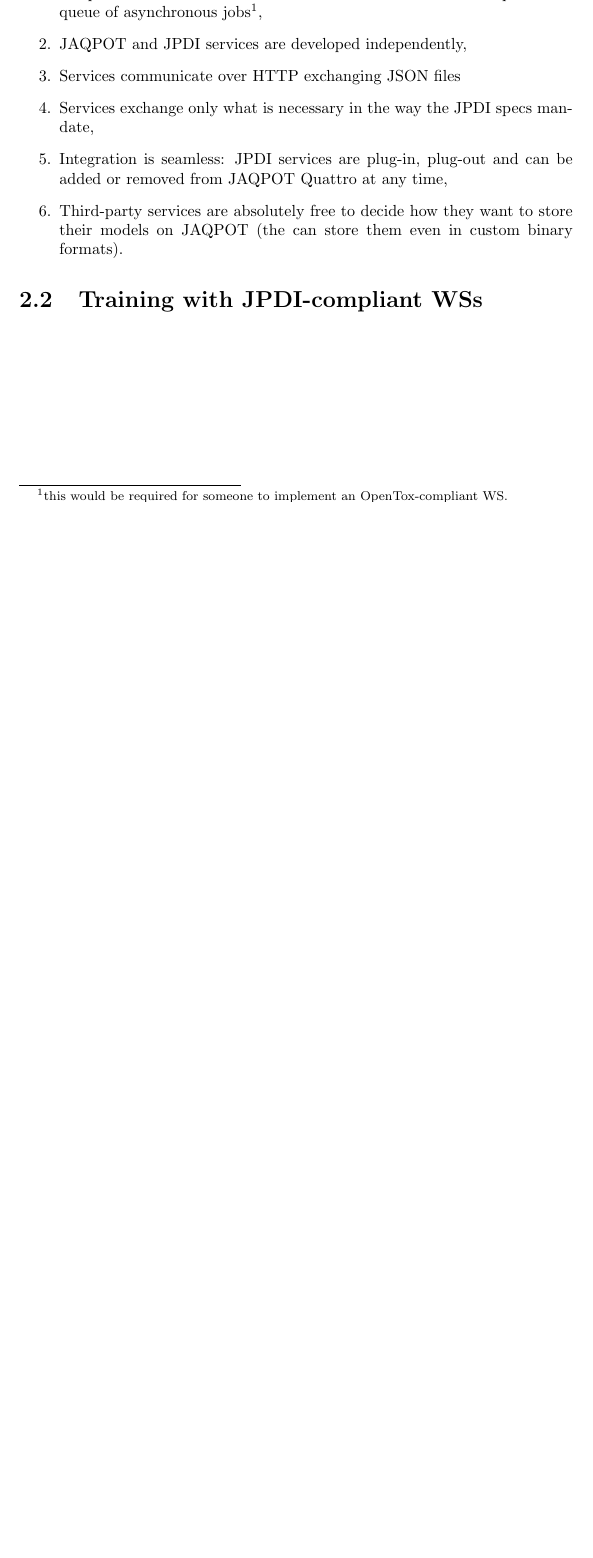
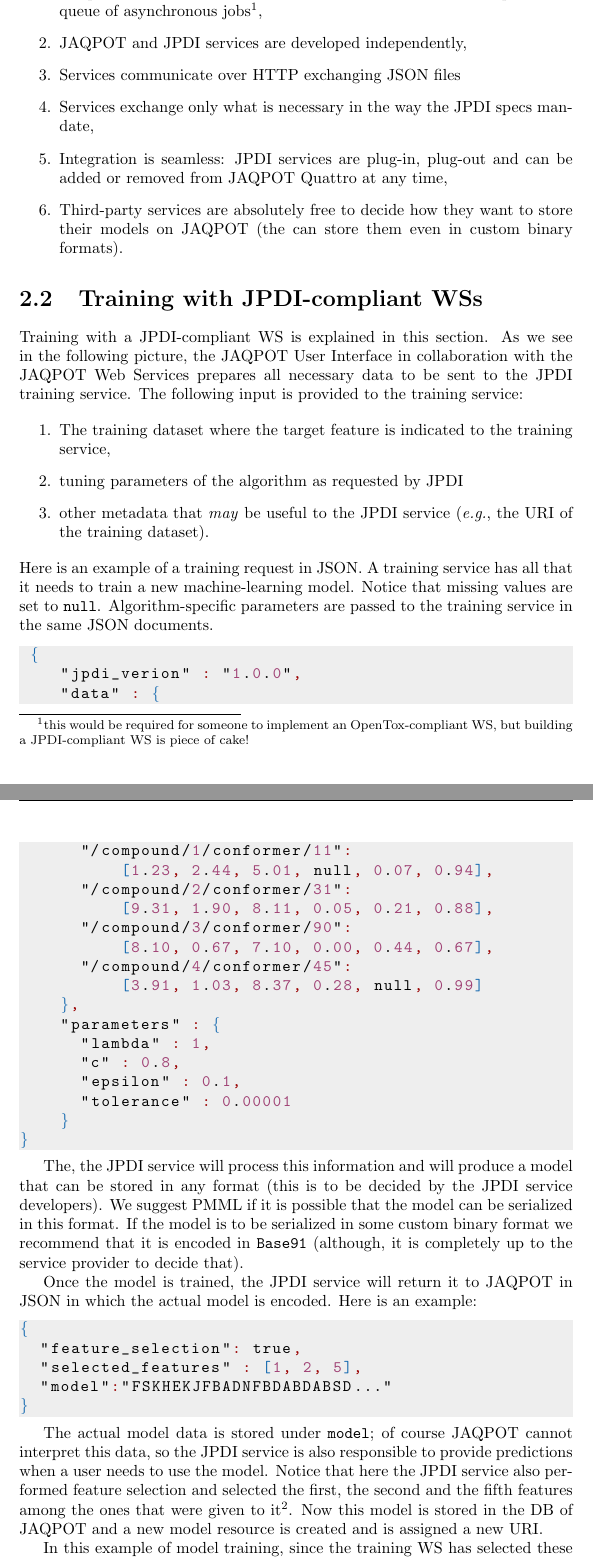
Before and after one commit to KinkyDesign/jaqpot_quattro_whitepapers, a LaTeX document (design01.tex, which reads jpdi.tex): part of page 9 of 11 before the commit and two parts of pages 9 and 11 of 14 after it, the two joined at a grey line, cut so that both start at the same text, the shorter picture padded with empty space. Compiled offline with pdfLaTeX.

Commit message:
Elaborating on JPDI training

```diff
--- a/jpdi.tex
+++ b/jpdi.tex
@@ -43,7 +43,8 @@
  implement (so that people can get to integrate their algorithms in
  JAQPOT); JPDI compliant services do not need to maintain a database
  or implement a queue of asynchronous jobs\footnote{this would be
- required for someone to implement an OpenTox-compliant WS.},
+ required for someone to implement an OpenTox-compliant WS, but building
+ a JPDI-compliant WS is piece of cake!},
  \item JAQPOT and JPDI services are developed independently,
  \item Services communicate over HTTP exchanging JSON files
  \item Services exchange only what is necessary in the way the JPDI
@@ -57,3 +58,16 @@
 
 
 \section{Training with JPDI-compliant WSs}
+Training with a JPDI-compliant WS is explained in this section.
+As we see in the following picture, the JAQPOT User Interface
+in collaboration with the JAQPOT Web Services prepares all necessary
+data to be sent to the JPDI training service. The following input is
+provided to the training service:
+
+\begin{enumerate}
+ \item The training dataset where the target feature is
+ indicated to the training service,
+ \item tuning parameters of the algorithm as requested by JPDI
+ \item other metadata that \textit{may} be useful to the JPDI service
+ (\textit{e.g.}, the URI of the training dataset).
+\end{enumerate}
@@ -60,2 +78,65 @@
+Here is an example of a training request in JSON.
+A training service has all that it needs to train a
+new machine-learning model. Notice that missing values are set
+to \texttt{null}.
+Algorithm-specific parameters are passed to the training service
+in the same JSON documents.
+
+\begin{lstlisting}[language=json]
+ {
+    "jpdi_verion" : "1.0.0",
+    "data" : {
+      "/compound/1/conformer/11":
+	  [1.23, 2.44, 5.01, null, 0.07, 0.94],
+      "/compound/2/conformer/31":
+	  [9.31, 1.90, 8.11, 0.05, 0.21, 0.88],
+      "/compound/3/conformer/90":
+	  [8.10, 0.67, 7.10, 0.00, 0.44, 0.67],
+      "/compound/4/conformer/45":
+	  [3.91, 1.03, 8.37, 0.28, null, 0.99]
+    },
+    "parameters" : {
+      "lambda" : 1,
+      "c" : 0.8,
+      "epsilon" : 0.1,
+      "tolerance" : 0.00001
+    }
+}
+\end{lstlisting}
+
+The, the JPDI service will process this information and will
+produce a model that can be stored in any format (this is to
+be decided by the JPDI service developers). We suggest PMML
+if it is possible that the model can be serialized in this
+format. If the model is to be serialized in some custom binary
+format we recommend that it is encoded in \texttt{Base91} (although,
+it is completely up to the service provider to decide that).
 
 
+Once the model is trained, the JPDI service will return it
+to JAQPOT in JSON in which the actual model is encoded.
+Here is an example:
+
+\begin{lstlisting}[language=json]
+{
+  "feature_selection": true,
+  "selected_features" : [1, 2, 5],
+  "model":"FSKHEKJFBADNFBDABDABSD..."
+}
+\end{lstlisting}
+
+The actual model data is stored under \texttt{model}; of course
+JAQPOT cannot interpret this data, so the JPDI service is also
+responsible to provide predictions when a user needs to use
+the model. Notice that here the JPDI service also performed
+feature selection and selected the first, the
+second and the fifth features among the ones that were given to it%
+\footnote{The JPDI service doesn't (need to) know what the input features
+really are, so their URIs are useless to it. Likewise, it can perform
+feature selection without having access to the feature definitions/metadata.
+The take-away message is that JPDI training services do \textbf{only} training.}.
+Now this model is stored in the DB of JAQPOT and a new model resource is created
+and is assigned a new URI.
+
+In this example of model training, since the training
+WS has selected these 3 features as input features,
```
Also changed, not shown: design01.tex (+33 -2 lines), figures/JPDI_general.png (added), figures/JPDI_training.eps (added), figures/jaqpot_quattro_logo.png (added), jpdi.tex (16 more changed lines), 1 other file.
